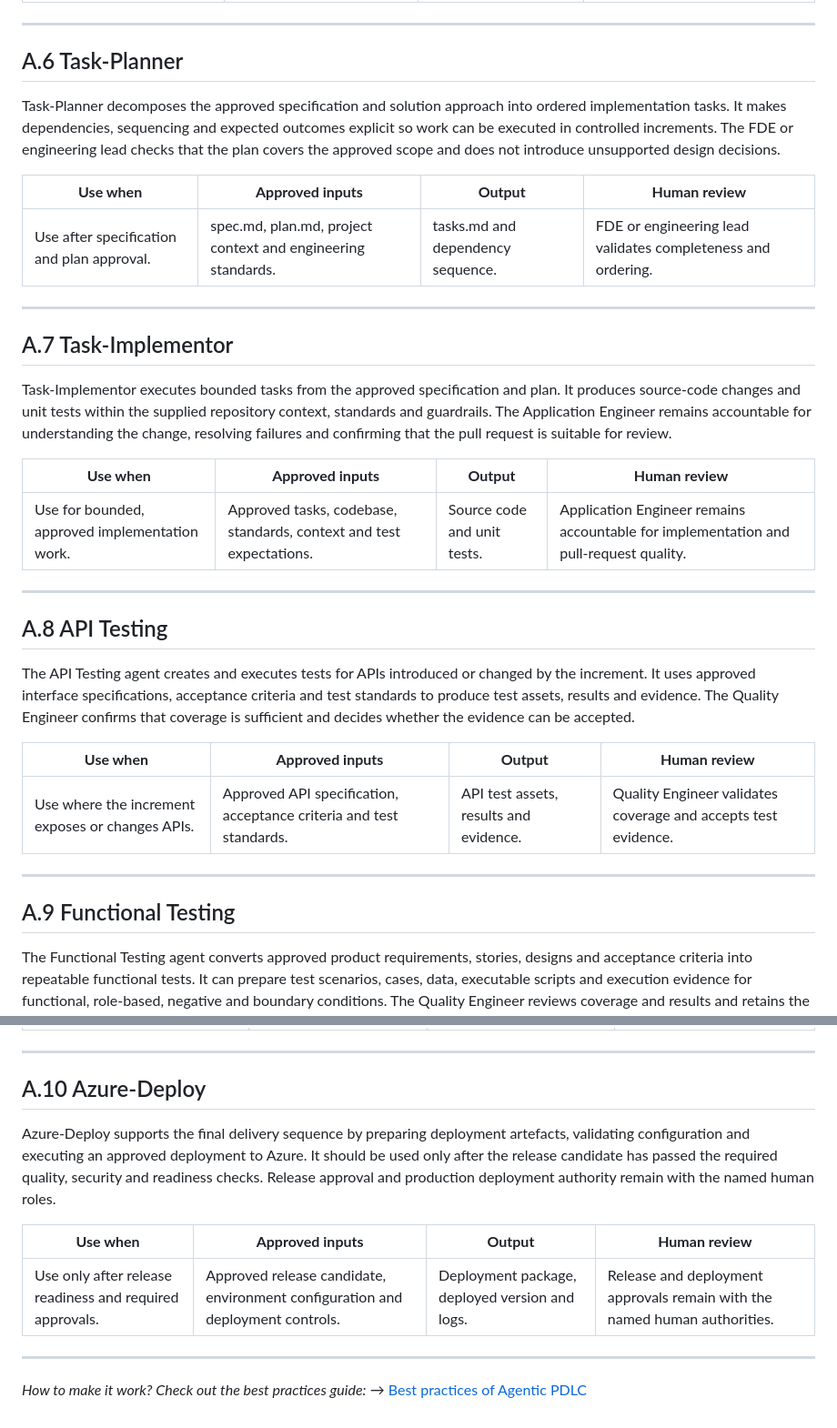
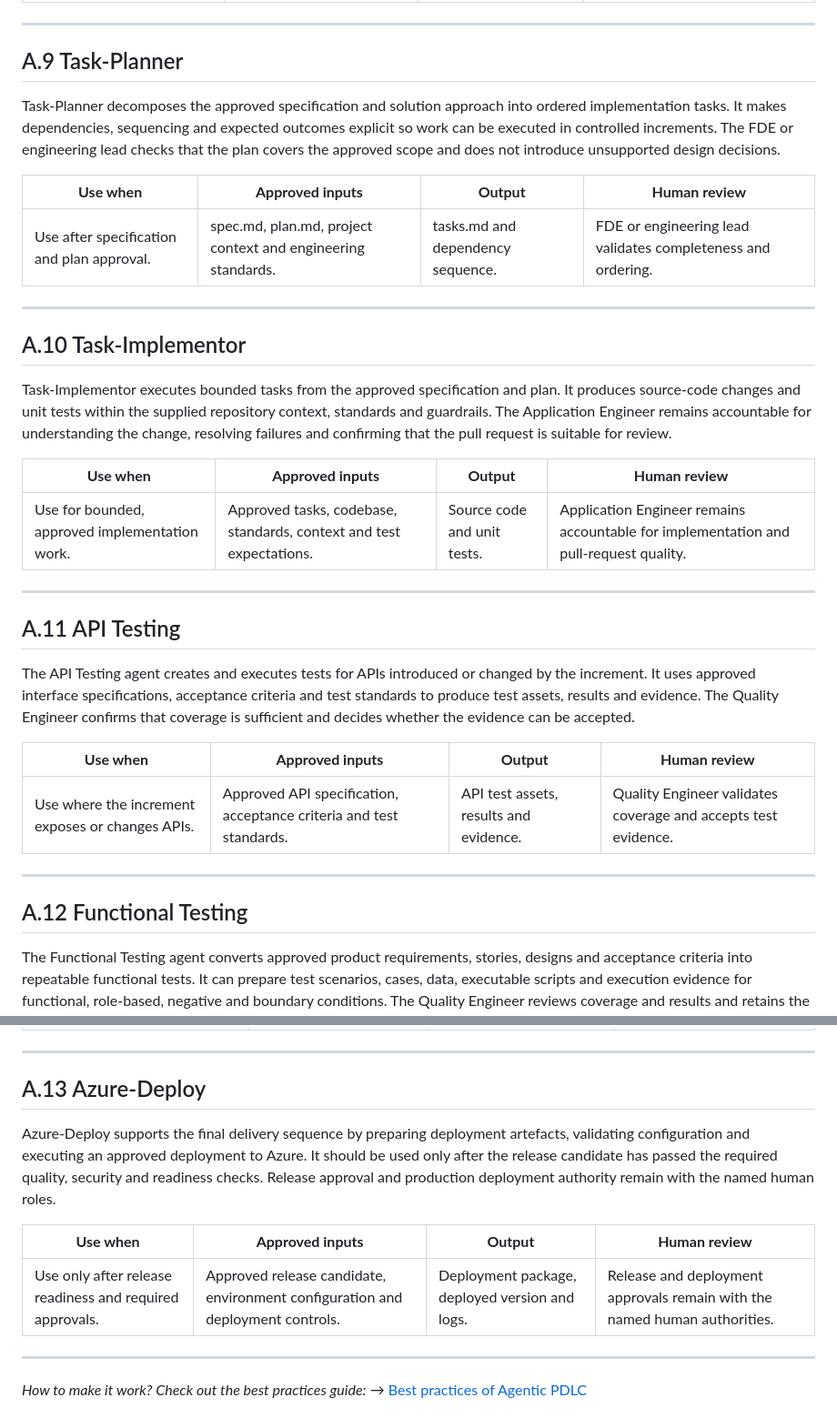
Before and after one commit to yuki-goay/scbx-playbook, a Markdown page: pages/agent-catalogue.md, 2 parts joined by grey strips. Shown at 91% size. GitHub-like rendering.

```diff
--- a/pages/agent-catalogue.md
+++ b/pages/agent-catalogue.md
@@ -370,7 +406,7 @@ Spec-Clarify converts approved requirements, architecture, design and standards
 | Use before planning and implementation for a bounded increment. | Approved requirements, design, architecture, context and standards. | spec.md, acceptance criteria and clarification questions. | FDE coordinates clarification; accountable business and technical roles approve resolved content. |
 
 ---
-## A.6 Task-Planner
+## A.9 Task-Planner
 
 Task-Planner decomposes the approved specification and solution approach into ordered implementation tasks. It makes dependencies, sequencing and expected outcomes explicit so work can be executed in controlled increments. The FDE or engineering lead checks that the plan covers the approved scope and does not introduce unsupported design decisions.
 
@@ -380,7 +416,7 @@ Task-Planner decomposes the approved specification and solution approach into or
 
 ---
 
-## A.7 Task-Implementor
+## A.10 Task-Implementor
 
 Task-Implementor executes bounded tasks from the approved specification and plan. It produces source-code changes and unit tests within the supplied repository context, standards and guardrails. The Application Engineer remains accountable for understanding the change, resolving failures and confirming that the pull request is suitable for review.
 
@@ -390,7 +426,7 @@ Task-Implementor executes bounded tasks from the approved specification and plan
 
 ---
 
-## A.8 API Testing
+## A.11 API Testing
 
 The API Testing agent creates and executes tests for APIs introduced or changed by the increment. It uses approved interface specifications, acceptance criteria and test standards to produce test assets, results and evidence. The Quality Engineer confirms that coverage is sufficient and decides whether the evidence can be accepted.
 
@@ -400,7 +436,7 @@ The API Testing agent creates and executes tests for APIs introduced or changed
 
 ---
 
-## A.9 Functional Testing
+## A.12 Functional Testing
 
 The Functional Testing agent converts approved product requirements, stories, designs and acceptance criteria into repeatable functional tests. It can prepare test scenarios, cases, data, executable scripts and execution evidence for functional, role-based, negative and boundary conditions. The Quality Engineer reviews coverage and results and retains the quality decision.
 
@@ -410,7 +446,7 @@ The Functional Testing agent converts approved product requirements, stories, de
 
 ---
 
-## A.10 Azure-Deploy
+## A.13 Azure-Deploy
 
 Azure-Deploy supports the final delivery sequence by preparing deployment artefacts, validating configuration and executing an approved deployment to Azure. It should be used only after the release candidate has passed the required quality, security and readiness checks. Release approval and production deployment authority remain with the named human roles.
 
```
Also changed, not shown: other parts of pages/agent-catalogue.md (+54 -18 lines), playbook md/SCBx_Agentic_PDLC_Playbook.md (+2 -3 lines), pages/best-practices.md (renamed from pages/appendix-b-best-practices.md).
